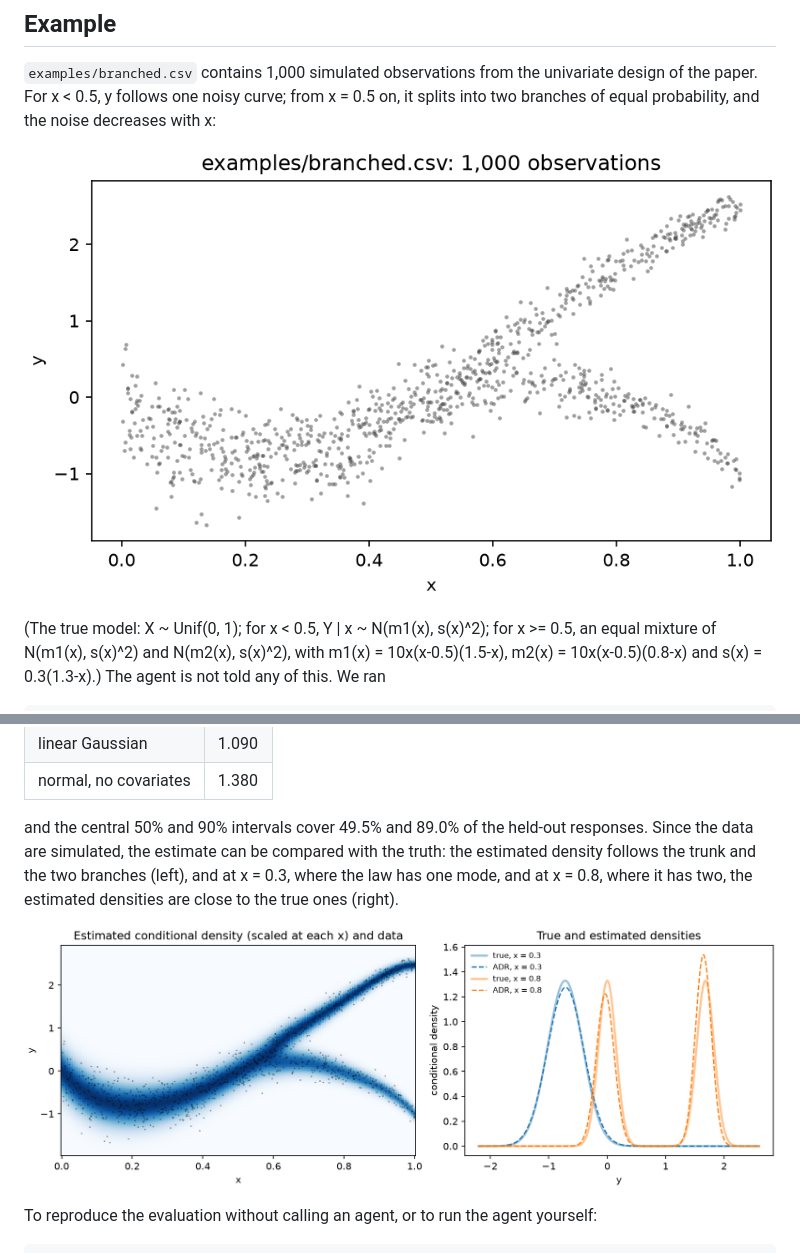
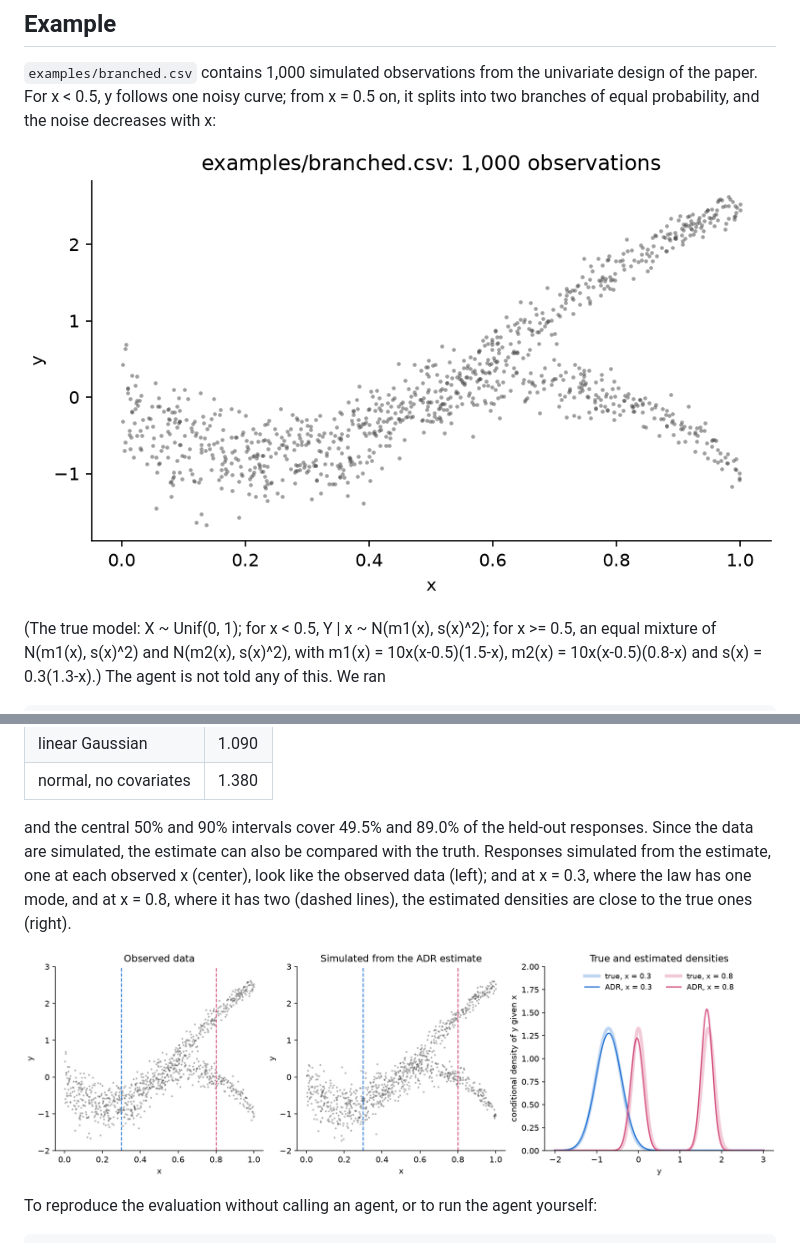
Before and after one commit to tedescolor/adr, a Markdown page: README.md, 2 parts joined by grey strips. GitHub-like rendering; pictures changed too: docs/example_data.png, docs/example_fit.png.

Commit message:
Example figure: observed data, data simulated from the estimate, true and estimated densities

```diff
--- a/README.md
+++ b/README.md
@@ -106,9 +106,10 @@ On the 200 held-out rows:
 | normal, no covariates | 1.380 |
 
 and the central 50% and 90% intervals cover 49.5% and 89.0% of the held-out responses. Since the
-data are simulated, the estimate can be compared with the truth: the estimated density follows
-the trunk and the two branches (left), and at x = 0.3, where the law has one mode, and at x = 0.8,
-where it has two, the estimated densities are close to the true ones (right).
+data are simulated, the estimate can also be compared with the truth. Responses simulated from
+the estimate, one at each observed x (center), look like the observed data (left); and at
+x = 0.3, where the law has one mode, and at x = 0.8, where it has two (dashed lines), the
+estimated densities are close to the true ones (right).
 
 ![Estimated and true conditional densities](docs/example_fit.png)
 
```
Also changed, not shown: 3 other files.
